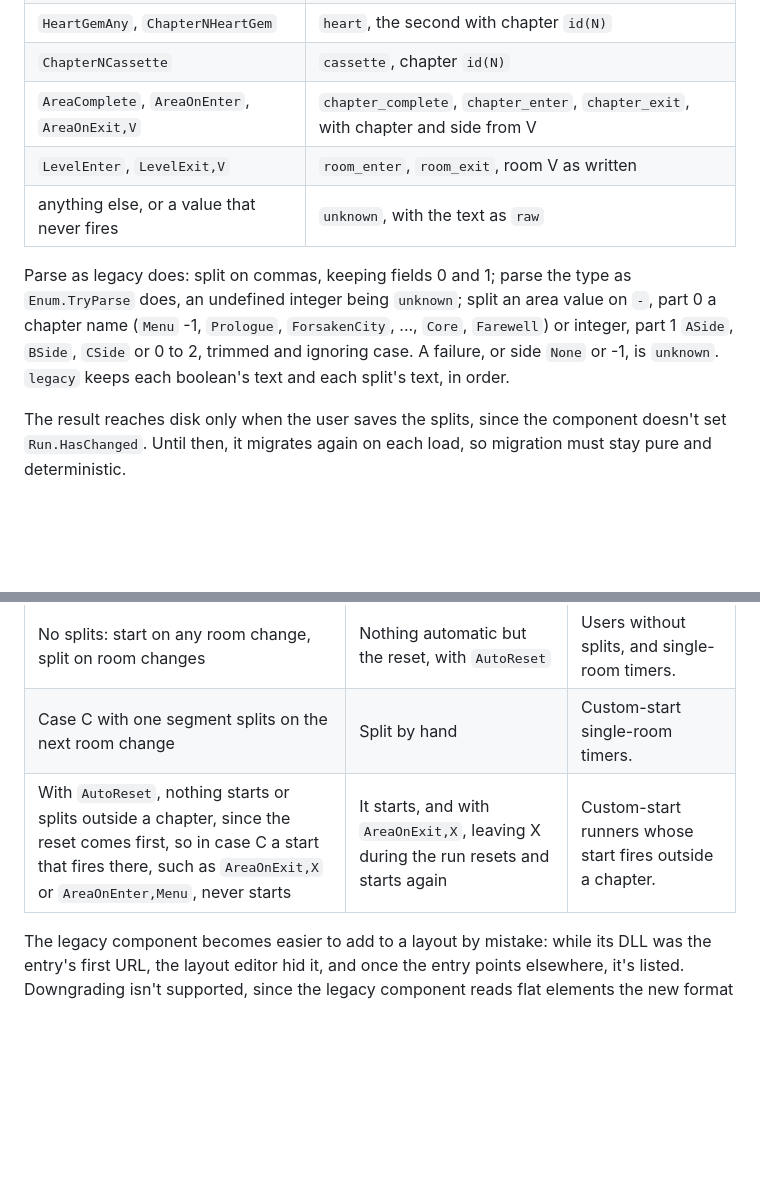
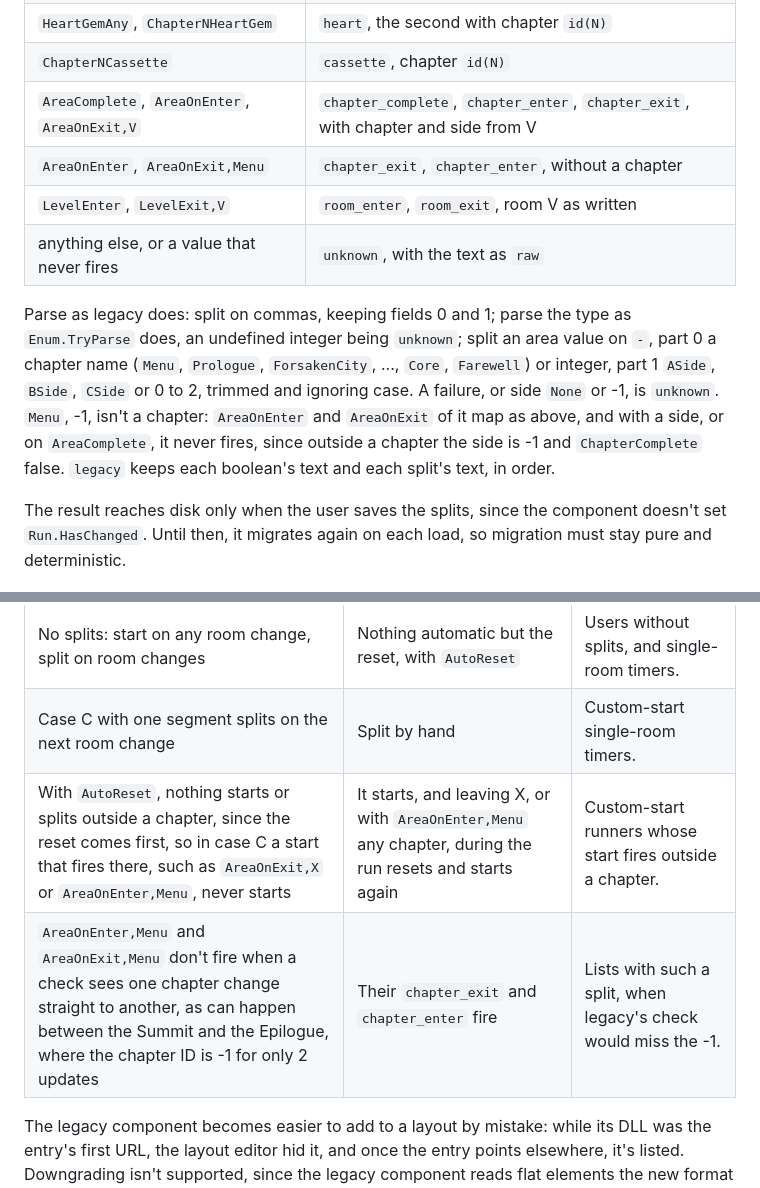
Before and after one commit to caeyo/celeste-autosplit, a Markdown page: docs/plan.md, 2 parts joined by grey strips. Rendered like a GitHub page; blank space fills up the shorter version.

Commit message:
Document chapter -1 as invalid, and map Menu to chapter_exit and chapter_enter without a chapter in the plan

```diff
--- a/docs/plan.md
+++ b/docs/plan.md
@@ -209,15 +209,19 @@ change a migrated user's behaviour, and the output is the same each time.
 | `HeartGemAny`, `ChapterNHeartGem` | `heart`, the second with chapter `id(N)` |
 | `ChapterNCassette` | `cassette`, chapter `id(N)` |
 | `AreaComplete`, `AreaOnEnter`, `AreaOnExit,V` | `chapter_complete`, `chapter_enter`, `chapter_exit`, with chapter and side from V |
+| `AreaOnEnter`, `AreaOnExit,Menu` | `chapter_exit`, `chapter_enter`, without a chapter |
 | `LevelEnter`, `LevelExit,V` | `room_enter`, `room_exit`, room V as written |
 | anything else, or a value that never fires | `unknown`, with the text as `raw` |
 
 Parse as legacy does: split on commas, keeping fields 0 and 1; parse the type as
 `Enum.TryParse` does, an undefined integer being `unknown`; split an area value
-on `-`, part 0 a chapter name (`Menu` -1, `Prologue`, `ForsakenCity`, ...,
+on `-`, part 0 a chapter name (`Menu`, `Prologue`, `ForsakenCity`, ...,
 `Core`, `Farewell`) or integer, part 1 `ASide`, `BSide`, `CSide` or 0 to 2,
 trimmed and ignoring case. A failure, or side `None` or -1, is `unknown`.
-`legacy` keeps each boolean's text and each split's text, in order.
+`Menu`, -1, isn't a chapter: `AreaOnEnter` and `AreaOnExit` of it map as above,
+and with a side, or on `AreaComplete`, it never fires, since outside a chapter
+the side is -1 and `ChapterComplete` false. `legacy` keeps each boolean's text
+and each split's text, in order.
 
 The result reaches disk only when the user saves the splits, since the component
 doesn't set `Run.HasChanged`. Until then, it migrates again on each load, so
@@ -236,7 +240,8 @@ Those of splitting itself are in
 | `FileTimeOffset` in C and E mixes clocks | `file_since_start` | A rare combination. |
 | No splits: start on any room change, split on room changes | Nothing automatic but the reset, with `AutoReset` | Users without splits, and single-room timers. |
 | Case C with one segment splits on the next room change | Split by hand | Custom-start single-room timers. |
-| With `AutoReset`, nothing starts or splits outside a chapter, since the reset comes first, so in case C a start that fires there, such as `AreaOnExit,X` or `AreaOnEnter,Menu`, never starts | It starts, and with `AreaOnExit,X`, leaving X during the run resets and starts again | Custom-start runners whose start fires outside a chapter. |
+| With `AutoReset`, nothing starts or splits outside a chapter, since the reset comes first, so in case C a start that fires there, such as `AreaOnExit,X` or `AreaOnEnter,Menu`, never starts | It starts, and leaving X, or with `AreaOnEnter,Menu` any chapter, during the run resets and starts again | Custom-start runners whose start fires outside a chapter. |
+| `AreaOnEnter,Menu` and `AreaOnExit,Menu` don't fire when a check sees one chapter change straight to another, as can happen between the Summit and the Epilogue, where the chapter ID is -1 for only 2 updates | Their `chapter_exit` and `chapter_enter` fire | Lists with such a split, when legacy's check would miss the -1. |
 
 The legacy component becomes easier to add to a layout by mistake: while its DLL
 was the entry's first URL, the layout editor hid it, and once the entry points
```
Also changed, not shown: docs/how-it-works.md (+3 -4 lines).
